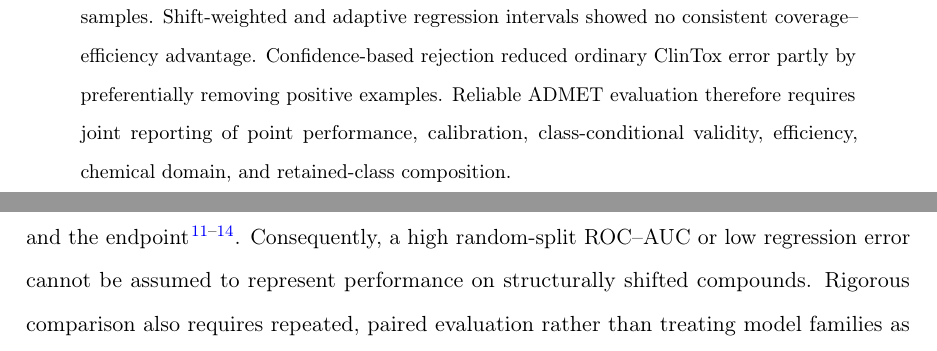
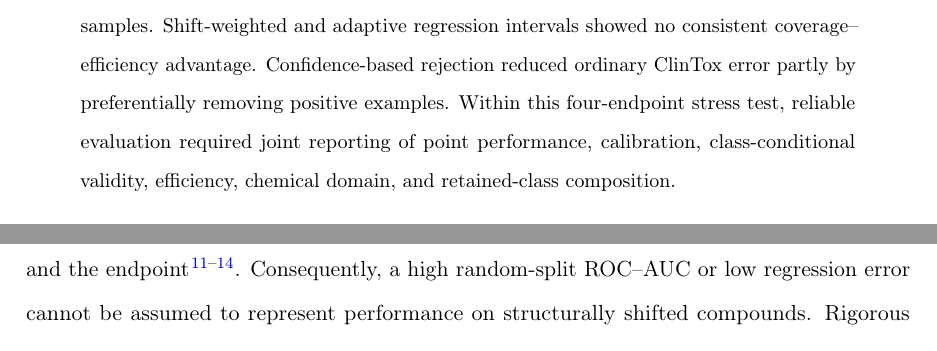
Before and after one commit to DCarchimonde/aidd-paper-factory, a LaTeX paper (paper2_latex/main.tex, which reads paper2_latex/sections/abstract.tex): two parts of page 2 of 36, joined at a grey line, cut so that both start at the same text. Compiled offline with pdfLaTeX.

Commit message:
Narrow Paper 2 abstract claims to the evaluated stress-test scope

```diff
--- a/paper2_latex/sections/abstract.tex
+++ b/paper2_latex/sections/abstract.tex
@@ -1,5 +1,5 @@
 \begin{abstract}
-Aggregate accuracy can conceal chemical distribution shift, subgroup failure, and uninformative uncertainty estimates in molecular-property benchmarks. We evaluated reliability across four ADMET endpoints: BBBP and ClinTox classification, and ESOL and Lipophilicity regression. Frozen ECFP-based model families were assessed under repeated random, label-blind scaffold, and similarity-cluster splits with separate training, calibration, and test roles. The audit combined point performance, probability calibration, applicability-domain diagnostics, marginal, Mondrian, shift-weighted, and adaptive conformal prediction, and retention-aware selective prediction. Random splitting generally produced the strongest performance and calibration, although shift effects were endpoint dependent. ESOL deteriorated sharply under scaffold splitting, while mean Lipophilicity $R^2$ was negative under every split. Chemical similarity ranked risk and miscoverage for BBBP and especially Lipophilicity, but was weak for ClinTox and reversed under the ESOL scaffold split. At nominal 90\% coverage, marginal and shift-weighted classification conformal methods masked severe class imbalance: ClinTox positive-class coverage was only 0.068--0.158 despite overall coverage near 0.90. Mondrian calibration increased positive coverage to approximately 0.93--0.94, but returned ambiguous two-label sets for about 71\% of samples. Shift-weighted and adaptive regression intervals showed no consistent coverage--efficiency advantage. Confidence-based rejection reduced ordinary ClinTox error partly by preferentially removing positive examples. Reliable ADMET evaluation therefore requires joint reporting of point performance, calibration, class-conditional validity, efficiency, chemical domain, and retained-class composition.
+Aggregate accuracy can conceal chemical distribution shift, subgroup failure, and uninformative uncertainty estimates in molecular-property benchmarks. We performed a representation-controlled reliability stress test across four complementary ADMET endpoints: BBBP and ClinTox classification, and ESOL and Lipophilicity regression. Frozen ECFP-based model families were assessed under repeated random, label-blind scaffold, and similarity-cluster splits with separate training, calibration, and test roles. The audit combined point performance, probability calibration, applicability-domain diagnostics, marginal, Mondrian, shift-weighted, and adaptive conformal prediction, and retention-aware selective prediction. Random splitting generally produced the strongest performance and calibration, although shift effects were endpoint dependent. ESOL deteriorated sharply under scaffold splitting, while mean Lipophilicity $R^2$ was negative under every split. Chemical similarity ranked risk and miscoverage for BBBP and especially Lipophilicity, but was weak for ClinTox and reversed under the ESOL scaffold split. At nominal 90\% coverage, marginal and shift-weighted classification conformal methods masked severe class imbalance: ClinTox positive-class coverage was only 0.068--0.158 despite overall coverage near 0.90. Mondrian calibration increased positive coverage to approximately 0.93--0.94, but returned ambiguous two-label sets for about 71\% of samples. Shift-weighted and adaptive regression intervals showed no consistent coverage--efficiency advantage. Confidence-based rejection reduced ordinary ClinTox error partly by preferentially removing positive examples. Within this four-endpoint stress test, reliable evaluation required joint reporting of point performance, calibration, class-conditional validity, efficiency, chemical domain, and retained-class composition.
 \end{abstract}
 
 \noindent\textbf{Keywords:} ADMET prediction; uncertainty quantification; conformal prediction; applicability domain; chemical distribution shift
```
